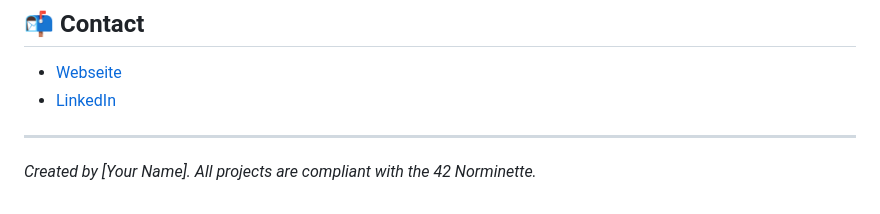
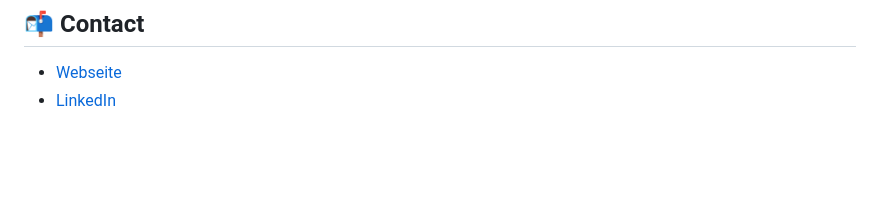
Before and after one commit to Kopfdreher/42-Berlin, a Markdown page: README.md, the part around the change. GitHub-like rendering; blank space fills up the shorter version.

Commit message:
Remove author note from README.md

```diff
--- a/README.md
+++ b/README.md
@@ -83,6 +83,3 @@ Recreating the behavior of the shell command: `< infile cmd1 | cmd2 > outfile`.
 
 * [Webseite](https://www.sgavrilov.de)
 * [LinkedIn](https://www.linkedin.com/in/sergej-gavrilov)
-
----
-*Created by [Your Name]. All projects are compliant with the 42 Norminette.*
```
